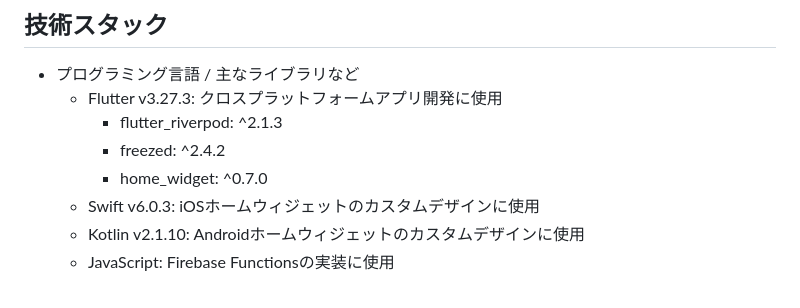
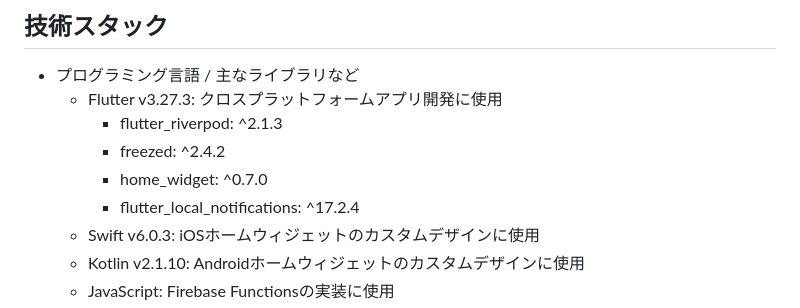
Before and after one commit to narumi0610/habit_app, a Markdown page: README.md, the part around the change. Drawn GitHub-style.

```diff
--- a/README.md
+++ b/README.md
@@ -32,6 +32,7 @@ https://github.com/user-attachments/assets/caf8c161-0eb9-46ae-989b-2ad7db23b792
     - flutter_riverpod: ^2.1.3
     - freezed: ^2.4.2
     - home_widget: ^0.7.0
+    - flutter_local_notifications: ^17.2.4
   - Swift v6.0.3: iOSホームウィジェットのカスタムデザインに使用
   - Kotlin v2.1.10: Androidホームウィジェットのカスタムデザインに使用
   - JavaScript: Firebase Functionsの実装に使用
```
